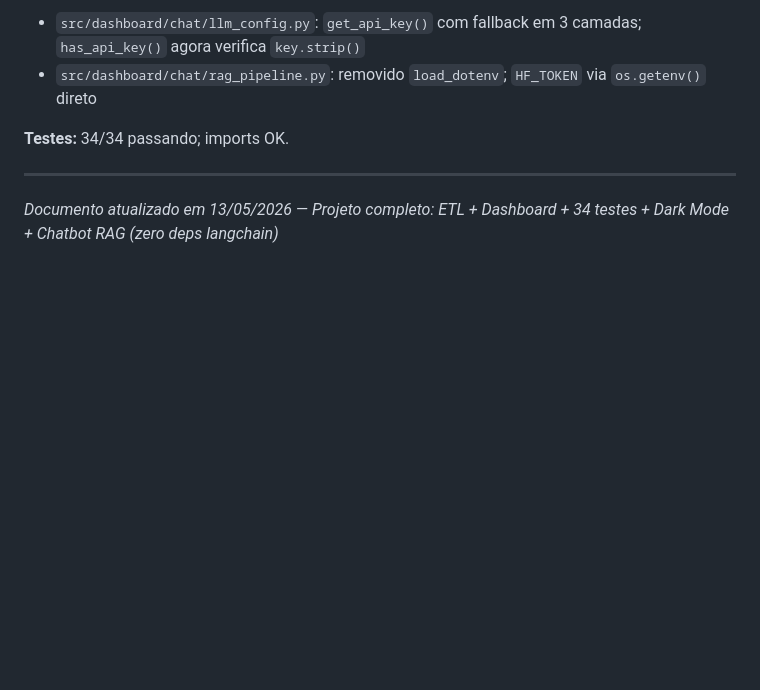
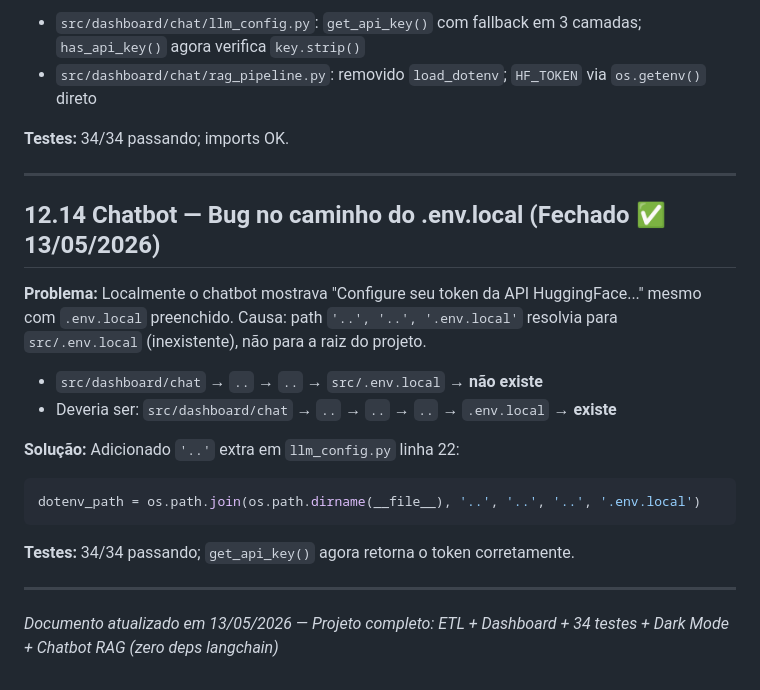
Before and after one commit to cavalcanteprofissional/sanova-micromedicao-dashboard, a Markdown page: TODO.md, the part around the change. Rendered like a GitHub page; blank space fills up the shorter version.

Commit message:
doc: registrar fix 12.14 no TODO.md

````diff
--- a/TODO.md
+++ b/TODO.md
@@ -682,4 +682,20 @@ Isso coloca a raiz do projeto (`/mount/src/sanova-micromedicao-dashboard/`) no `
 
 ---
 
+## 12.14 Chatbot — Bug no caminho do .env.local (Fechado ✅ 13/05/2026)
+
+**Problema:** Localmente o chatbot mostrava "Configure seu token da API HuggingFace..." mesmo com `.env.local` preenchido. Causa: path `'..', '..', '.env.local'` resolvia para `src/.env.local` (inexistente), não para a raiz do projeto.
+
+- `src/dashboard/chat` → `..` → `..` → `src/.env.local` → **não existe**
+- Deveria ser: `src/dashboard/chat` → `..` → `..` → `..` → `.env.local` → **existe**
+
+**Solução:** Adicionado `'..'` extra em `llm_config.py` linha 22:
+```python
+dotenv_path = os.path.join(os.path.dirname(__file__), '..', '..', '..', '.env.local')
+```
+
+**Testes:** 34/34 passando; `get_api_key()` agora retorna o token corretamente.
+
+---
+
 *Documento atualizado em 13/05/2026 — Projeto completo: ETL + Dashboard + 34 testes + Dark Mode + Chatbot RAG (zero deps langchain)*
````
